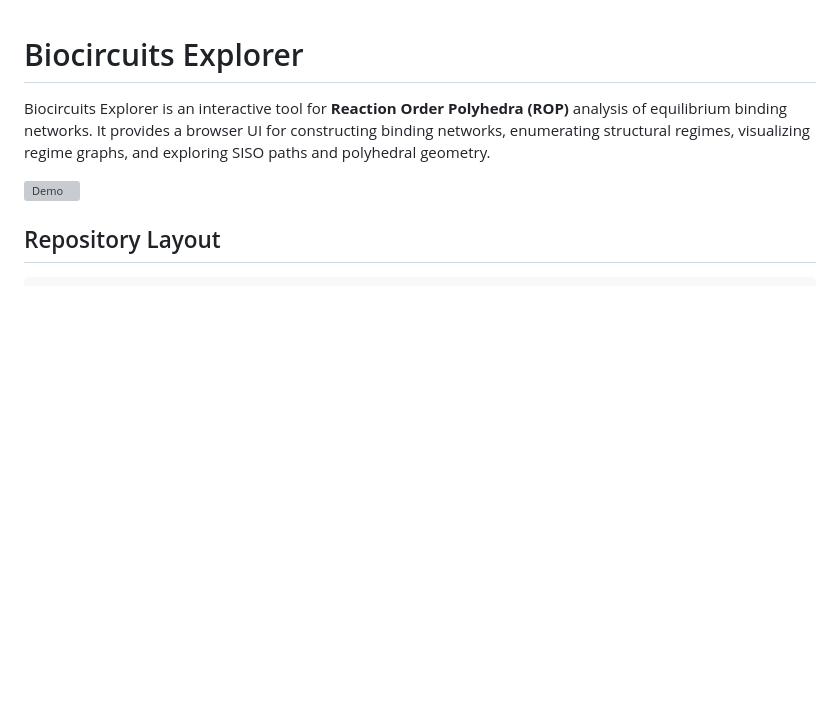
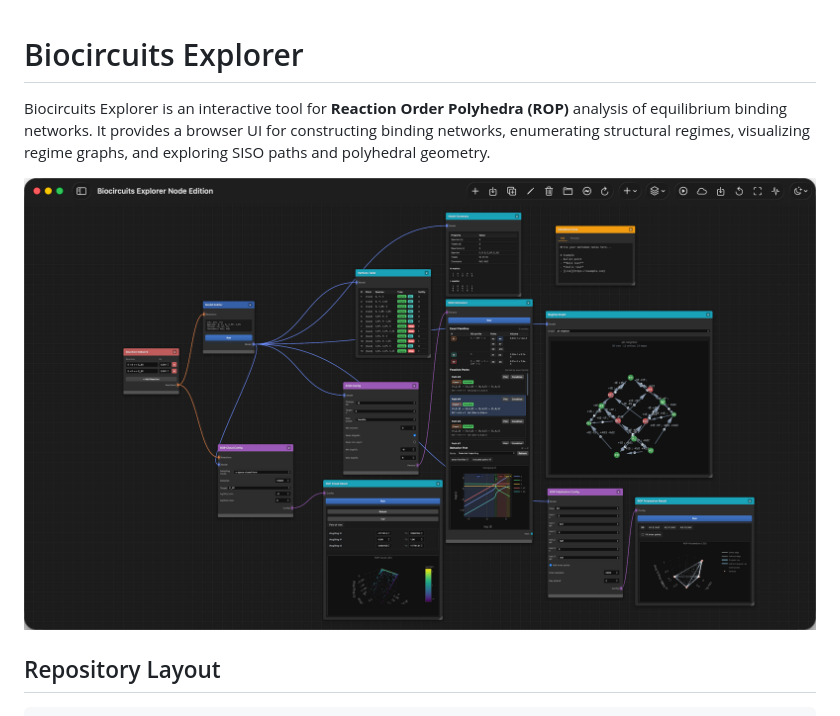
Before and after one commit to YanzhangJiang/Biocircuits-Explorer, a Markdown page: README.md, the part around the change. Drawn GitHub-style; pictures changed too: main.png (added); blank space fills up the shorter version; grey boxes are pictures that could not be loaded.

```diff
--- a/README.md
+++ b/README.md
@@ -2,7 +2,7 @@
 
 Biocircuits Explorer is an interactive tool for **Reaction Order Polyhedra (ROP)** analysis of equilibrium binding networks. It provides a browser UI for constructing binding networks, enumerating structural regimes, visualizing regime graphs, and exploring SISO paths and polyhedral geometry.
 
-![Demo](webapp/demo2.gif)
+![Demo](main.png)
 
 ## Repository Layout
 
```
